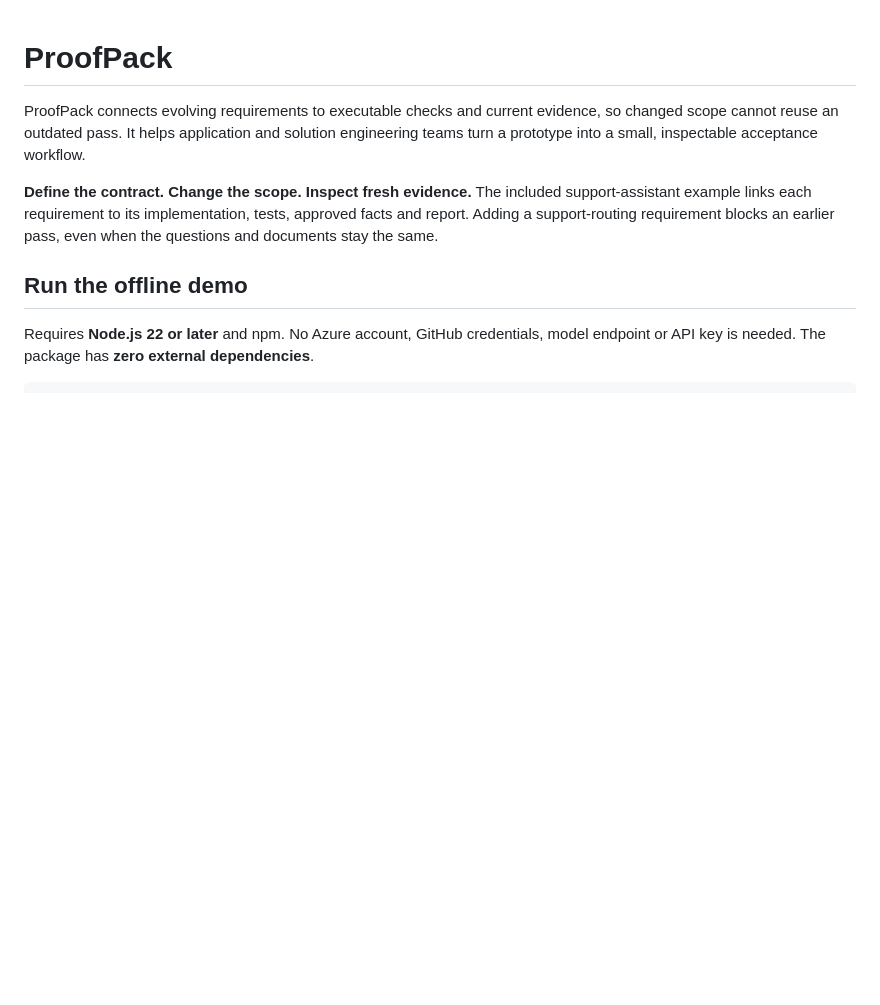
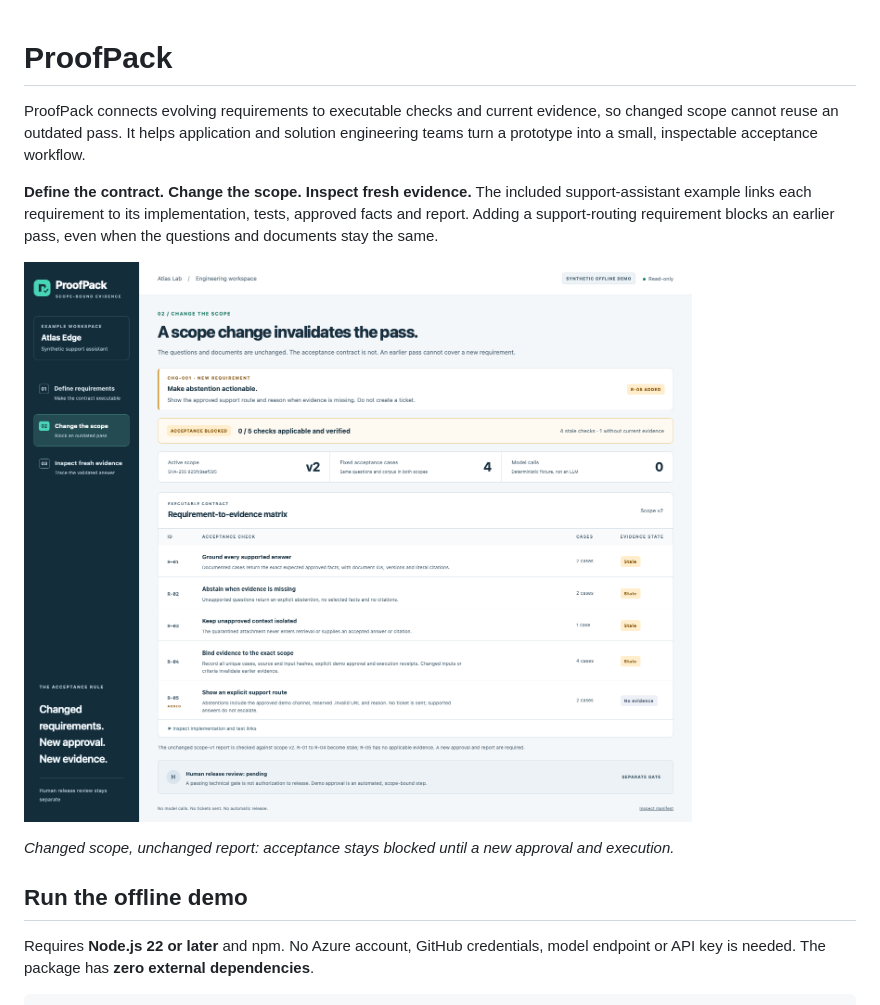
Before and after one commit to jrubiosainz/proofpack, a Markdown page: README.md, the part around one of its changes. GitHub-like rendering; pictures changed too: docs/images/scope-change.png (added); blank space fills up the shorter version.

```diff
--- a/README.md
+++ b/README.md
@@ -3,6 +3,10 @@
 ProofPack connects evolving requirements to executable checks and current evidence, so changed scope cannot reuse an outdated pass. It helps application and solution engineering teams turn a prototype into a small, inspectable acceptance workflow.
 
 **Define the contract. Change the scope. Inspect fresh evidence.** The included support-assistant example links each requirement to its implementation, tests, approved facts and report. Adding a support-routing requirement blocks an earlier pass, even when the questions and documents stay the same.
+
+![The synthetic ProofPack demo blocks scope v2: four requirement checks are stale and the new support-routing requirement has no evidence.](docs/images/scope-change.png)
+
+*Changed scope, unchanged report: acceptance stays blocked until a new approval and execution.*
 
 ## Run the offline demo
 
```
Also changed, not shown: other parts of README.md (+4 -0 lines), docs/images/validated-answer.png (added).
